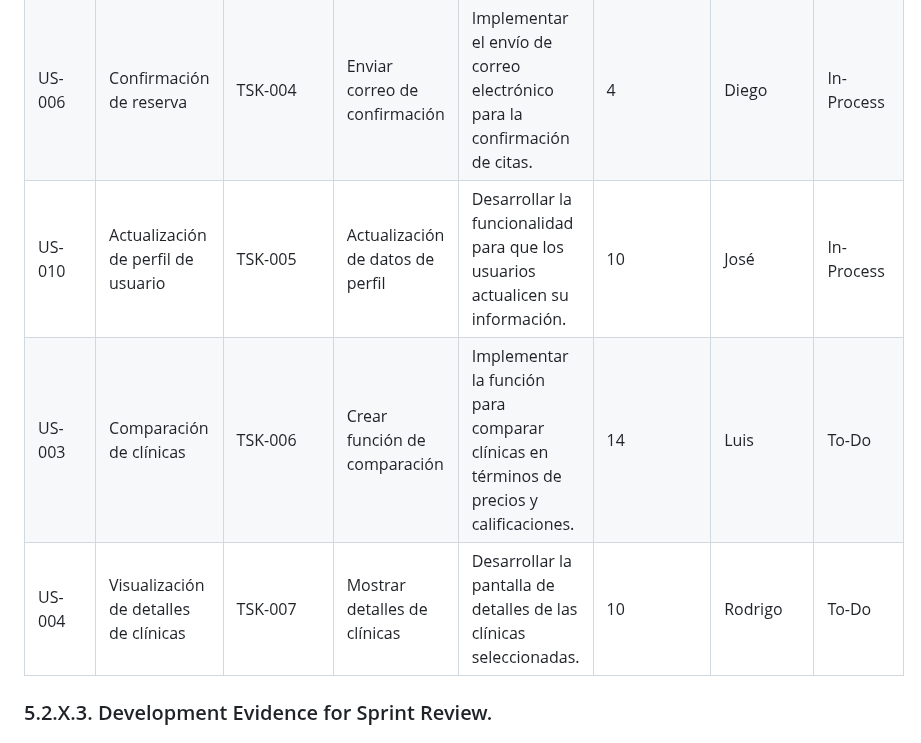
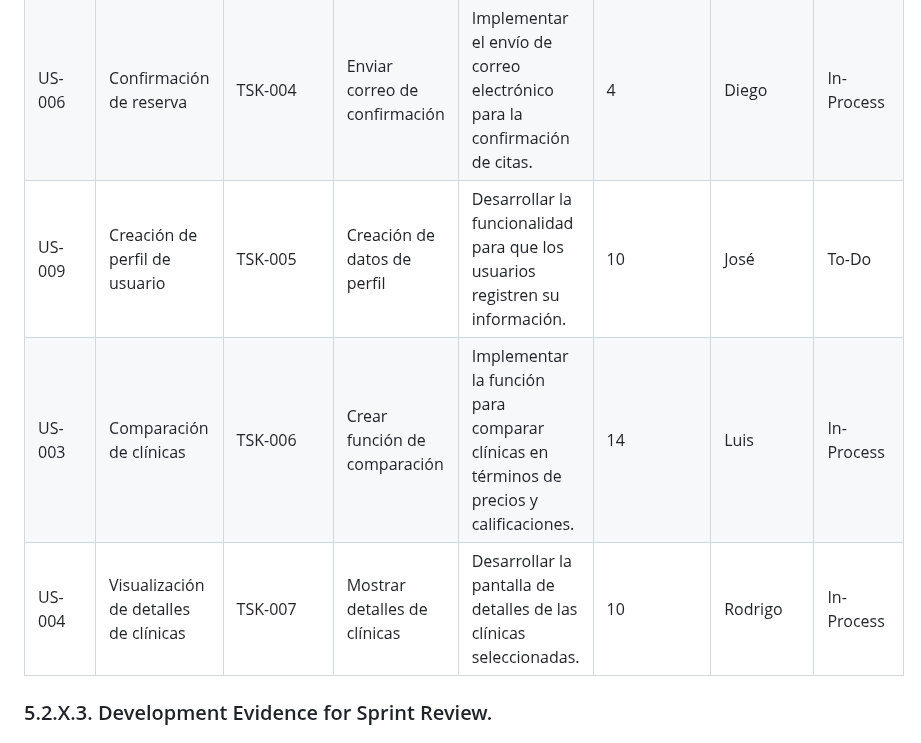
Before and after one commit to Roiander/HealMe, a Markdown page: README.md, the part around the change. Rendered like a GitHub page.

```diff
--- a/README.md
+++ b/README.md
@@ -962,9 +962,9 @@ Enlace del sprint en Trello: https://trello.com/invite/b/66da07a121d7f4b87735bab
 |--------------------|-----------------------------------|------------------------|-----------------------------------|---------------------------------------------------------------------------------|------------------------|----------------|----------------------------------------------------|
 | US-005             | Reserva de citas médicas          | TSK-002                | Crear sistema de reserva          | Implementar la interfaz y backend para que los usuarios puedan reservar citas.  | 12                     | Jack           | In-Process                                         |
 | US-006             | Confirmación de reserva           | TSK-004                | Enviar correo de confirmación     | Implementar el envío de correo electrónico para la confirmación de citas.       | 4                      | Diego          | In-Process                                         |
-| US-010             | Actualización de perfil de usuario| TSK-005                | Actualización de datos de perfil  | Desarrollar la funcionalidad para que los usuarios actualicen su información.   | 10                     | José           | In-Process                                         |
-| US-003             | Comparación de clínicas           | TSK-006                | Crear función de comparación      | Implementar la función para comparar clínicas en términos de precios y calificaciones. | 14                 | Luis           | To-Do                                              |
-| US-004             | Visualización de detalles de clínicas | TSK-007             | Mostrar detalles de clínicas      | Desarrollar la pantalla de detalles de las clínicas seleccionadas.              | 10                     | Rodrigo        | To-Do                                              |
+| US-009             | Creación de perfil de usuario| TSK-005                | Creación de datos de perfil  | Desarrollar la funcionalidad para que los usuarios registren su información.   | 10                     | José           | To-Do                                         |
+| US-003             | Comparación de clínicas           | TSK-006                | Crear función de comparación      | Implementar la función para comparar clínicas en términos de precios y calificaciones. | 14                 | Luis           | In-Process                                              |
+| US-004             | Visualización de detalles de clínicas | TSK-007             | Mostrar detalles de clínicas      | Desarrollar la pantalla de detalles de las clínicas seleccionadas.              | 10                     | Rodrigo        | In-Process                                              |
 
 
 
```
